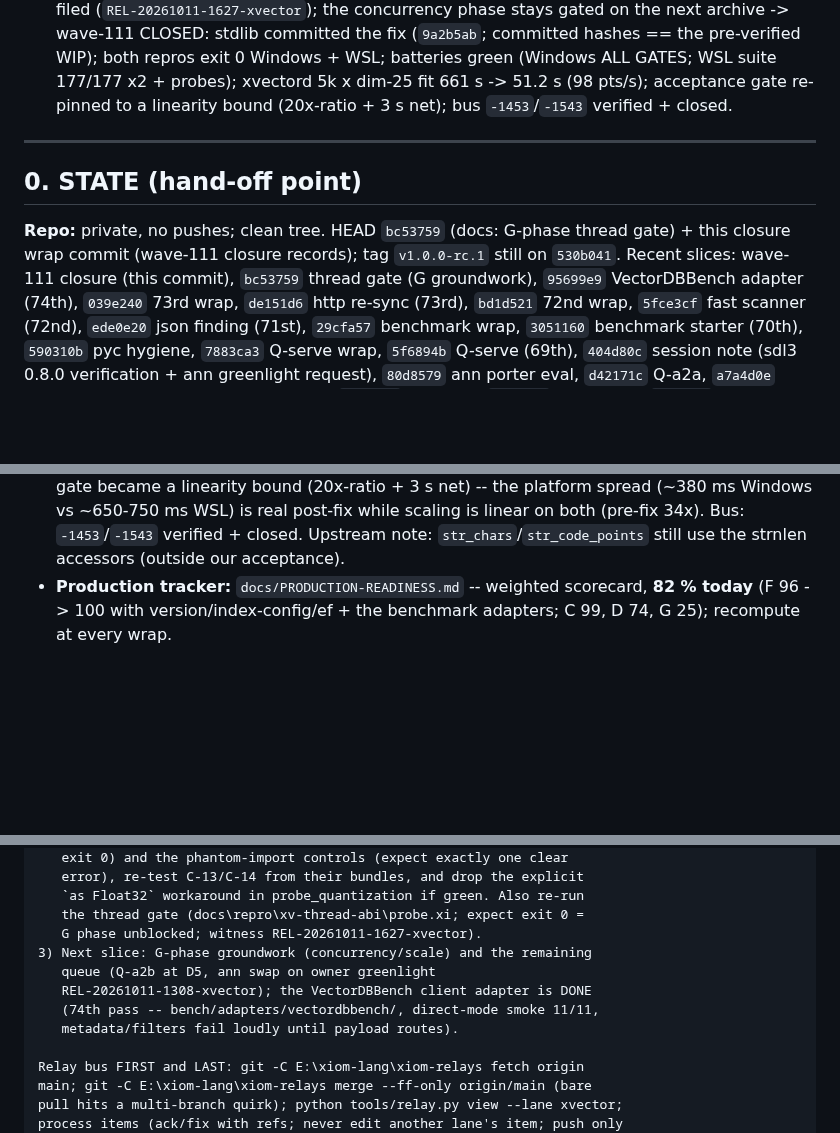
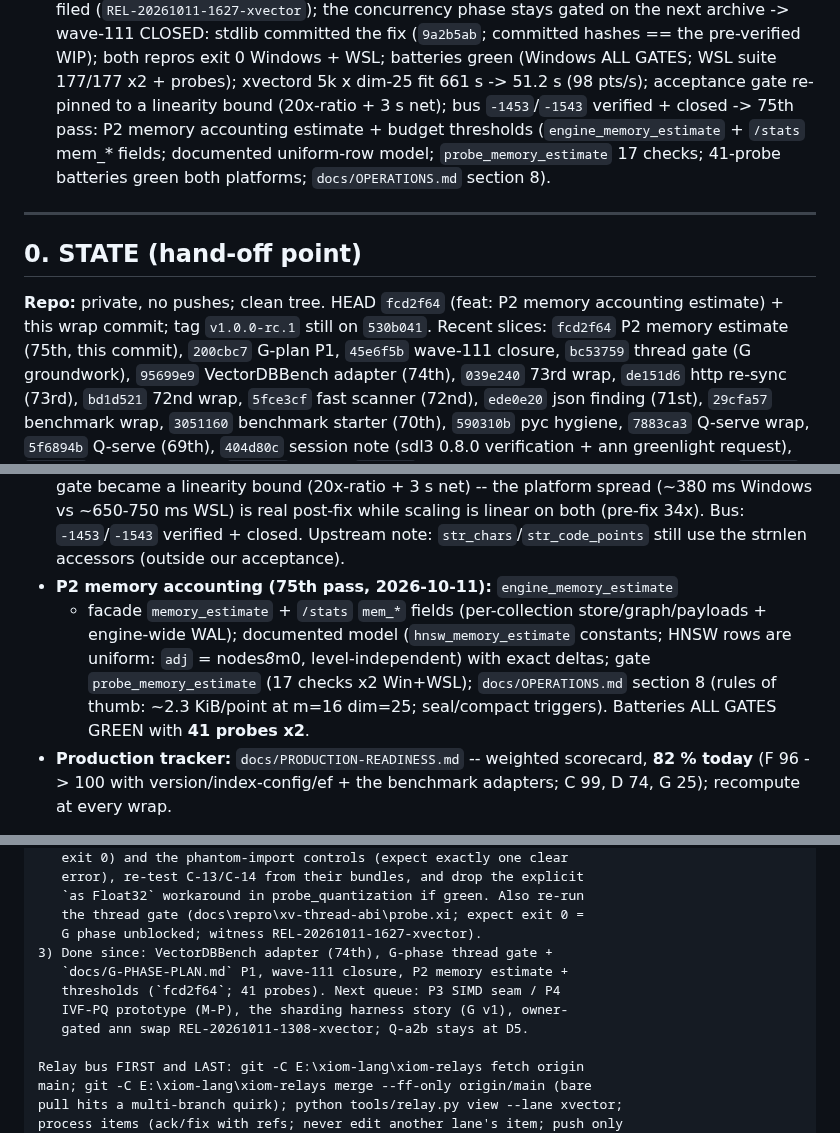
Before and after one commit to xiom-projects/xiom-xvector, a Markdown page: SESSION.md, 3 parts joined by grey strips. Drawn GitHub-style; blank space fills up the shorter version.

```diff
--- a/SESSION.md
+++ b/SESSION.md
@@ -135,16 +135,20 @@ pre-verified WIP); both repros exit 0 Windows + WSL; batteries green
 (Windows ALL GATES; WSL suite 177/177 x2 + probes); xvectord 5k x
 dim-25 fit 661 s -> 51.2 s (98 pts/s); acceptance gate re-pinned to a
 linearity bound (20x-ratio + 3 s net); bus `-1453`/`-1543` verified +
-closed.
+closed -> 75th pass: P2 memory accounting estimate + budget thresholds
+(`engine_memory_estimate` + `/stats` mem_* fields; documented uniform-row
+model; `probe_memory_estimate` 17 checks; 41-probe batteries green both
+platforms; `docs/OPERATIONS.md` section 8).
 
 ---
 
 ## 0. STATE (hand-off point)
 
-**Repo:** private, no pushes; clean tree. HEAD `bc53759` (docs: G-phase
-thread gate) + this closure wrap commit (wave-111 closure records); tag
-`v1.0.0-rc.1` still on `530b041`.
-Recent slices: wave-111 closure (this commit), `bc53759` thread gate
+**Repo:** private, no pushes; clean tree. HEAD `fcd2f64` (feat: P2
+memory accounting estimate) + this wrap commit; tag `v1.0.0-rc.1` still
+on `530b041`.
+Recent slices: `fcd2f64` P2 memory estimate (75th, this commit),
+`200cbc7` G-plan P1, `45e6f5b` wave-111 closure, `bc53759` thread gate
 (G groundwork), `95699e9` VectorDBBench adapter (74th), `039e240` 73rd
 wrap, `de151d6` http re-sync (73rd), `bd1d521` 72nd wrap,
 `5fce3cf` fast scanner (72nd), `ede0e20` json finding
@@ -934,6 +938,14 @@ custom `XIOM_HOME` on WSL misplaced the `xiom.wal` install
   while scaling is linear on both (pre-fix 34x). Bus: `-1453`/`-1543`
   verified + closed. Upstream note: `str_chars`/`str_code_points` still
   use the strnlen accessors (outside our acceptance).
+- **P2 memory accounting (75th pass, 2026-10-11):** `engine_memory_estimate`
+  + facade `memory_estimate` + `/stats` `mem_*` fields (per-collection
+  store/graph/payloads + engine-wide WAL); documented model
+  (`hnsw_memory_estimate` constants; HNSW rows are uniform: `adj` =
+  nodes*8*m0, level-independent) with exact deltas; gate
+  `probe_memory_estimate` (17 checks x2 Win+WSL); `docs/OPERATIONS.md`
+  section 8 (rules of thumb: ~2.3 KiB/point at m=16 dim=25; seal/compact
+  triggers). Batteries ALL GATES GREEN with **41 probes x2**.
 - **Production tracker:** `docs/PRODUCTION-READINESS.md` -- weighted
   scorecard, **82 % today** (F 96 -> 100 with version/index-config/ef +
   the benchmark adapters; C 99, D 74, G 25); recompute at every wrap.
@@ -1910,11 +1922,11 @@ RE-VERIFICATION ERA -- NEXT STEPS (in order):
    `as Float32` workaround in probe_quantization if green. Also re-run
    the thread gate (docs\repro\xv-thread-abi\probe.xi; expect exit 0 =
    G phase unblocked; witness REL-20261011-1627-xvector).
-3) Next slice: G-phase groundwork (concurrency/scale) and the remaining
-   queue (Q-a2b at D5, ann swap on owner greenlight
-   REL-20261011-1308-xvector); the VectorDBBench client adapter is DONE
-   (74th pass -- bench/adapters/vectordbbench/, direct-mode smoke 11/11,
-   metadata/filters fail loudly until payload routes).
+3) Done since: VectorDBBench adapter (74th), G-phase thread gate +
+   `docs/G-PHASE-PLAN.md` P1, wave-111 closure, P2 memory estimate +
+   thresholds (`fcd2f64`; 41 probes). Next queue: P3 SIMD seam / P4
+   IVF-PQ prototype (M-P), the sharding harness story (G v1), owner-
+   gated ann swap REL-20261011-1308-xvector; Q-a2b stays at D5.
 
 Relay bus FIRST and LAST: git -C E:\xiom-lang\xiom-relays fetch origin
 main; git -C E:\xiom-lang\xiom-relays merge --ff-only origin/main (bare
```
Also changed, not shown: other parts of SESSION.md (+2 -2 lines), docs/PRODUCTION-READINESS.md (+12 -0 lines), docs/checklists/production-v1.md (+5 -1 lines).
